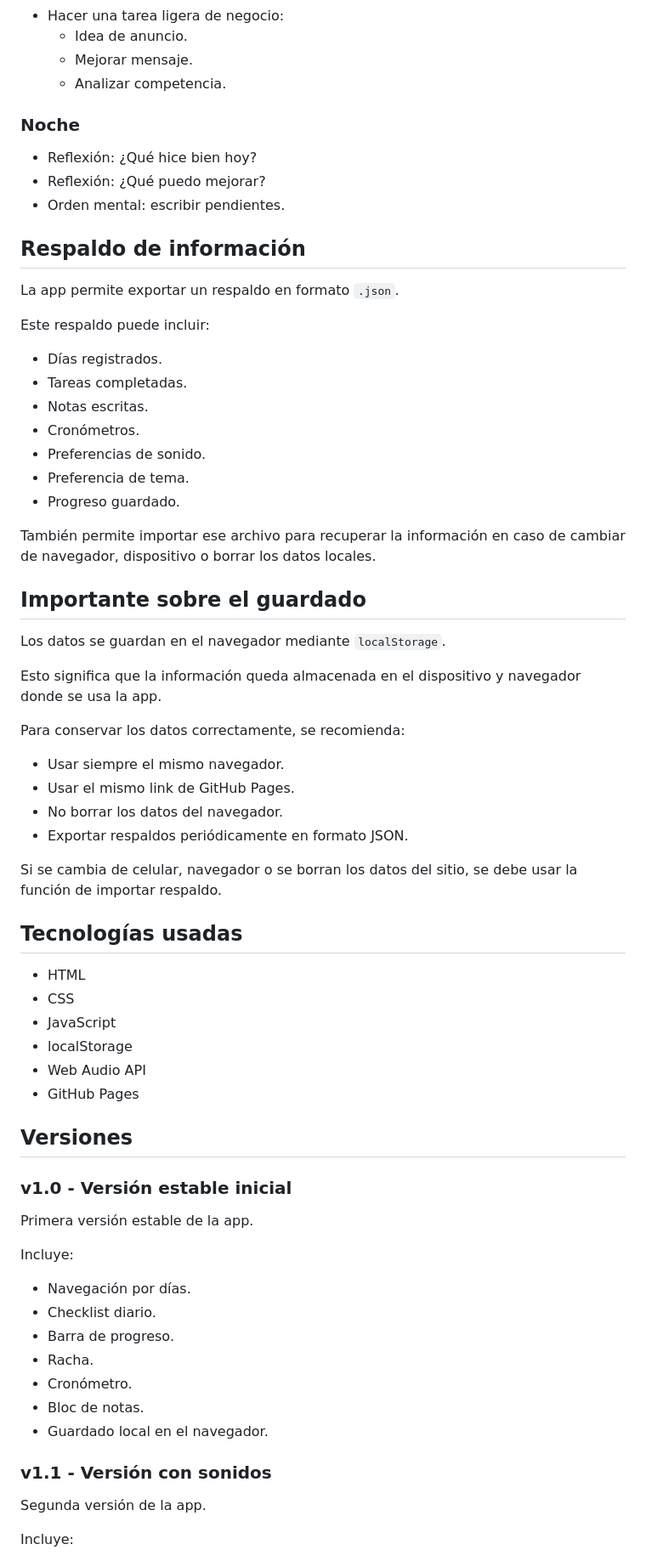
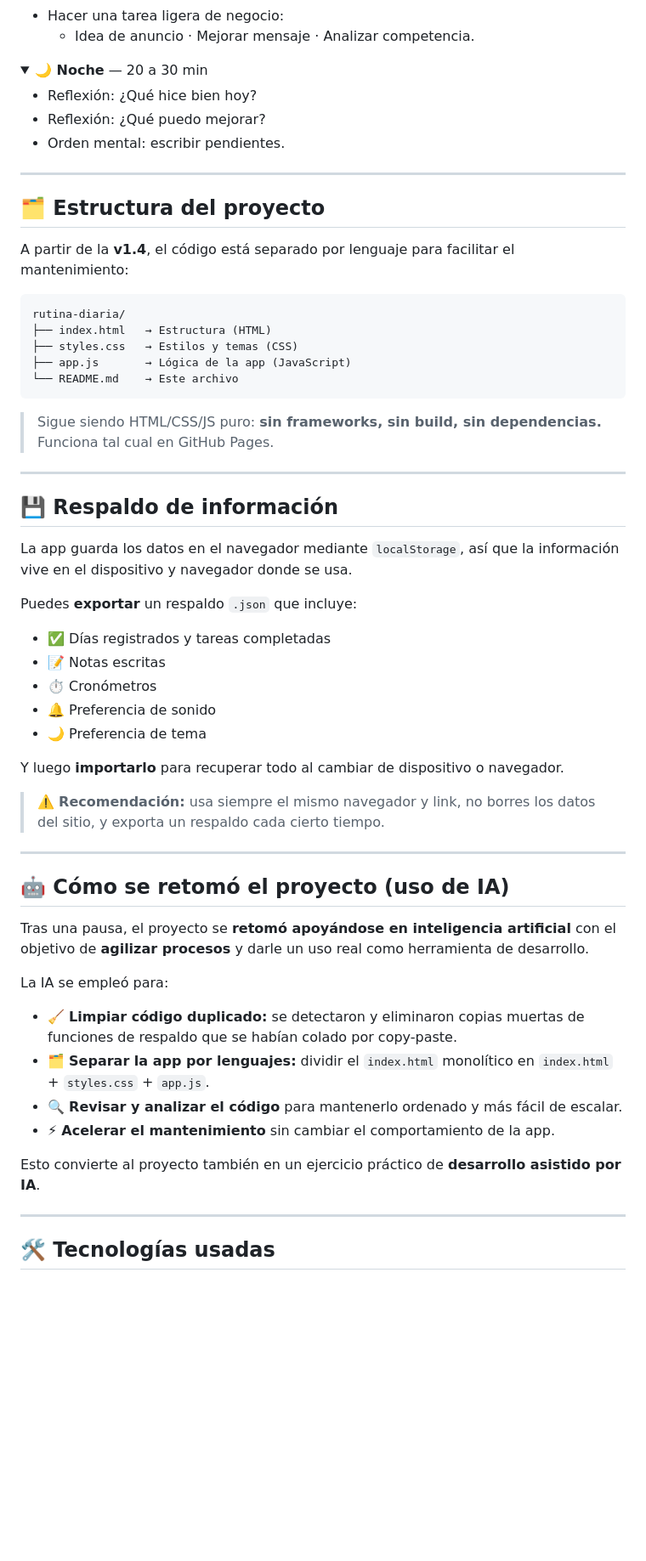
Before and after one commit to Aragan221/rutina-diaria, a Markdown page: README.md, the part around one of its changes. Shown at 85% size. GitHub-like rendering; folded sections open; blank space fills up the shorter version.

````diff
--- a/README.md
+++ b/README.md
@@ -58,74 +61,68 @@ Cada día queda guardado de forma independiente, permitiendo revisar días anter
 
 - Hacer una tarea ligera de negocio:
-  - Idea de anuncio.
-  - Mejorar mensaje.
-  - Analizar competencia.
+  - Idea de anuncio · Mejorar mensaje · Analizar competencia.
 
-### Noche
+</details>
+
+<details>
+<summary><b>🌙 Noche</b> — 20 a 30 min</summary>
 
 - Reflexión: ¿Qué hice bien hoy?
 - Reflexión: ¿Qué puedo mejorar?
 - Orden mental: escribir pendientes.
 
-## Respaldo de información
+</details>
 
-La app permite exportar un respaldo en formato `.json`.
+---
 
-Este respaldo puede incluir:
+## 🗂️ Estructura del proyecto
 
-- Días registrados.
-- Tareas completadas.
-- Notas escritas.
-- Cronómetros.
-- Preferencias de sonido.
-- Preferencia de tema.
-- Progreso guardado.
+A partir de la **v1.4**, el código está separado por lenguaje para facilitar el mantenimiento:
 
-También permite importar ese archivo para recuperar la información en caso de cambiar de navegador, dispositivo o borrar los datos locales.
+```
+rutina-diaria/
+├── index.html   → Estructura (HTML)
+├── styles.css   → Estilos y temas (CSS)
+├── app.js       → Lógica de la app (JavaScript)
+└── README.md    → Este archivo
+```
 
-## Importante sobre el guardado
+> Sigue siendo HTML/CSS/JS puro: **sin frameworks, sin build, sin dependencias.** Funciona tal cual en GitHub Pages.
 
-Los datos se guardan en el navegador mediante `localStorage`.
+---
 
-Esto significa que la información queda almacenada en el dispositivo y navegador donde se usa la app.
+## 💾 Respaldo de información
 
-Para conservar los datos correctamente, se recomienda:
+La app guarda los datos en el navegador mediante `localStorage`, así que la información vive en el dispositivo y navegador donde se usa.
 
-- Usar siempre el mismo navegador.
-- Usar el mismo link de GitHub Pages.
-- No borrar los datos del navegador.
-- Exportar respaldos periódicamente en formato JSON.
+Puedes **exportar** un respaldo `.json` que incluye:
 
-Si se cambia de celular, navegador o se borran los datos del sitio, se debe usar la función de importar respaldo.
+- ✅ Días registrados y tareas completadas
+- 📝 Notas escritas
+- ⏱️ Cronómetros
+- 🔔 Preferencia de sonido
+- 🌙 Preferencia de tema
 
-## Tecnologías usadas
+Y luego **importarlo** para recuperar todo al cambiar de dispositivo o navegador.
 
-- HTML
-- CSS
-- JavaScript
-- localStorage
-- Web Audio API
-- GitHub Pages
+> ⚠️ **Recomendación:** usa siempre el mismo navegador y link, no borres los datos del sitio, y exporta un respaldo cada cierto tiempo.
 
-## Versiones
+---
 
-### v1.0 - Versión estable inicial
+## 🤖 Cómo se retomó el proyecto (uso de IA)
 
-Primera versión estable de la app.
+Tras una pausa, el proyecto se **retomó apoyándose en inteligencia artificial** con el objetivo de **agilizar procesos** y darle un uso real como herramienta de desarrollo.
 
-Incluye:
+La IA se empleó para:
 
-- Navegación por días.
-- Checklist diario.
-- Barra de progreso.
-- Racha.
-- Cronómetro.
-- Bloc de notas.
-- Guardado local en el navegador.
+- 🧹 **Limpiar código duplicado:** se detectaron y eliminaron copias muertas de funciones de respaldo que se habían colado por copy-paste.
+- 🗂️ **Separar la app por lenguajes:** dividir el `index.html` monolítico en `index.html` + `styles.css` + `app.js`.
+- 🔍 **Revisar y analizar el código** para mantenerlo ordenado y más fácil de escalar.
+- ⚡ **Acelerar el mantenimiento** sin cambiar el comportamiento de la app.
 
-### v1.1 - Versión con sonidos
+Esto convierte al proyecto también en un ejercicio práctico de **desarrollo asistido por IA**.
 
-Segunda versión de la app.
+---
 
-Incluye:
+## 🛠️ Tecnologías usadas
 
````
Also changed, not shown: other parts of README.md (+90 -101 lines).
